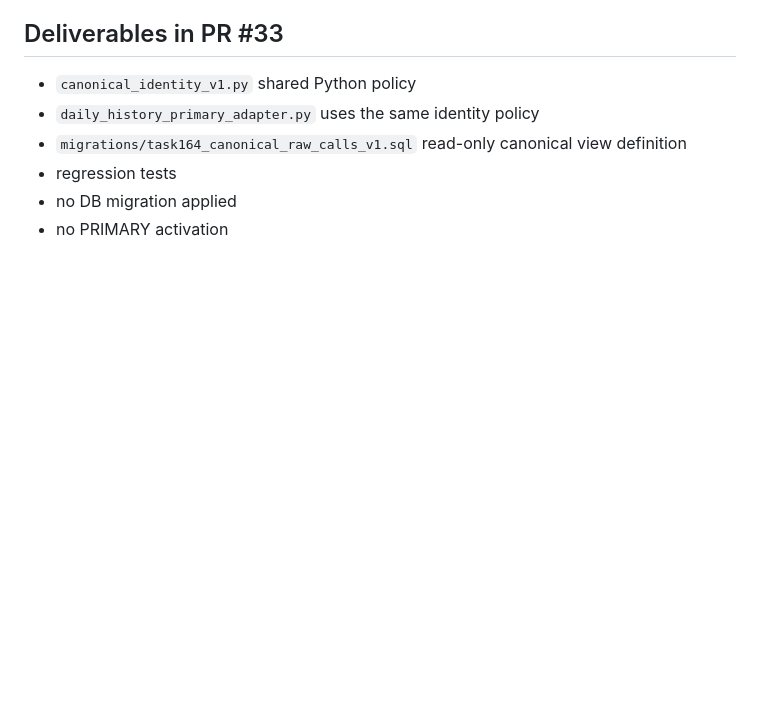
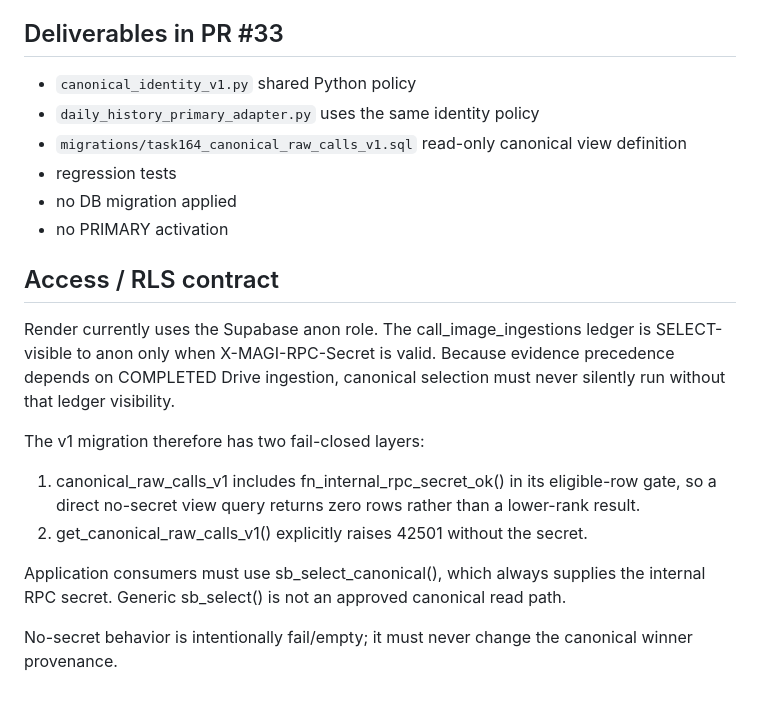
Before and after one commit to Kim0900/jarvis-bot, a Markdown page: docs/task164_canonical_identity_v1.md, the part around the change. Drawn GitHub-style; blank space fills up the shorter version.

Commit message:
task164: document canonical RLS fail-closed contract

```diff
--- a/docs/task164_canonical_identity_v1.md
+++ b/docs/task164_canonical_identity_v1.md
@@ -98,3 +98,23 @@ Weak candidates remain unresolved and must be surfaced, not silently collapsed.
 - regression tests
 - no DB migration applied
 - no PRIMARY activation
+
+
+## Access / RLS contract
+
+Render currently uses the Supabase anon role. The call_image_ingestions ledger is
+SELECT-visible to anon only when X-MAGI-RPC-Secret is valid. Because evidence
+precedence depends on COMPLETED Drive ingestion, canonical selection must never
+silently run without that ledger visibility.
+
+The v1 migration therefore has two fail-closed layers:
+
+1. canonical_raw_calls_v1 includes fn_internal_rpc_secret_ok() in its eligible-row gate,
+   so a direct no-secret view query returns zero rows rather than a lower-rank result.
+2. get_canonical_raw_calls_v1() explicitly raises 42501 without the secret.
+
+Application consumers must use sb_select_canonical(), which always supplies the
+internal RPC secret. Generic sb_select() is not an approved canonical read path.
+
+No-secret behavior is intentionally fail/empty; it must never change the canonical
+winner provenance.
```
